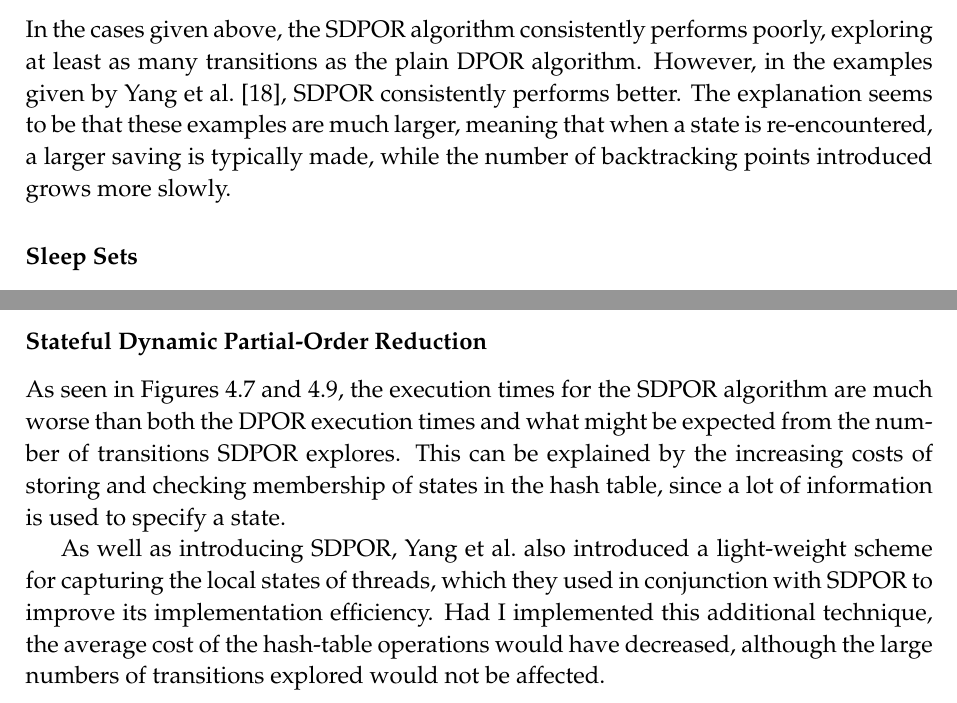
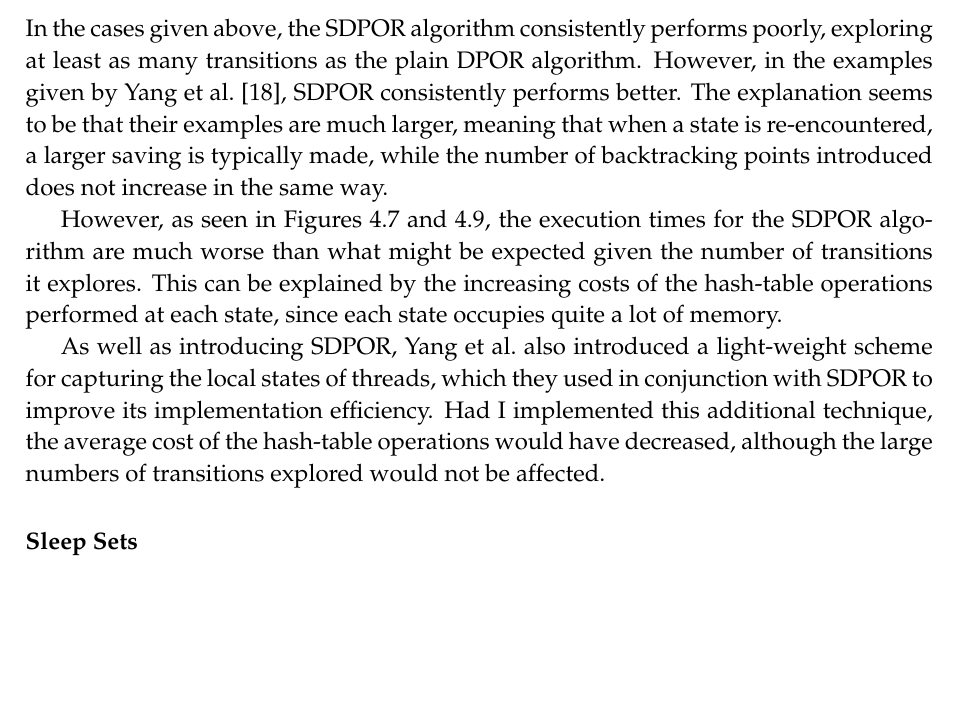
Before and after one commit to isaac-dunn/Part2_Project, a LaTeX thesis (diss/diss.tex): two parts of pages 47 and 48 of 63 before the commit and part of page 47 of 63 after it, the two joined at a grey line, cut so that both start at the same text, the shorter picture padded with empty space. Compiled offline with pdfLaTeX.

Commit message:
Merge SDPOR analyses

```diff
--- a/diss/diss.tex
+++ b/diss/diss.tex
@@ -2589,12 +2589,34 @@ DPOR algorithm. However, in the examples
 given by Yang et al.\@ \cite{yang08},
 SDPOR consistently performs better.
 The explanation seems to be that
-these examples are much larger, meaning
+their examples are much larger, meaning
 that when a state is re-encountered,
 a larger saving is typically made,
 while the number of backtracking
-points introduced grows more slowly.
-
+points introduced does not increase
+in the same way.
+
+However, as seen in Figures
+\ref{fig:indexer-time} and \ref{fig:fs-time},
+the execution times for the SDPOR algorithm
+are much worse than what might be
+expected given the number of
+transitions it explores.
+This can be explained by the increasing
+costs of the hash-table operations
+performed at each state, since each
+state occupies quite a lot of memory.
+
+As well as introducing SDPOR, Yang et al.\@
+also introduced a light-weight
+scheme for capturing the local states of
+threads, which they used in conjunction with
+SDPOR to improve its implementation efficiency.
+Had I implemented this additional
+technique, the average cost of the hash-table
+operations would have decreased, although
+the large numbers of transitions explored
+would not be affected.
 \subsubsection{Sleep Sets}
 Sleep sets are consistently effective.
 In every example,
@@ -2650,30 +2672,6 @@ of the complexities involved in trying to
 statically compute small persistent sets.
 
 \subsection{Efficiency of the Implementations}
-
-\subsubsection{Stateful Dynamic Partial-Order Reduction}
-As seen in Figures
-\ref{fig:indexer-time} and \ref{fig:fs-time},
-the execution times for the SDPOR algorithm
-are much worse than both the DPOR execution
-times and what might be
-expected from the number of
-transitions SDPOR explores.
-This can be explained by the increasing
-costs of storing and checking membership
-of states in the hash table, since a lot
-of information is used to specify a state.
-
-As well as introducing SDPOR, Yang et al.\@
-also introduced a light-weight
-scheme for capturing the local states of
-threads, which they used in conjunction with
-SDPOR to improve its implementation efficiency.
-Had I implemented this additional
-technique, the average cost of the hash-table
-operations would have decreased, although
-the large numbers of transitions explored
-would not be affected.
 
 \subsubsection{Sleep Sets}
 There is a small cost involved in
```
